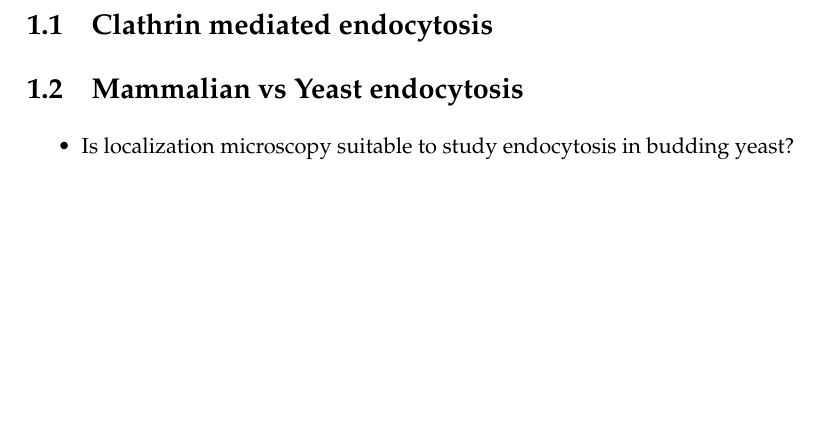
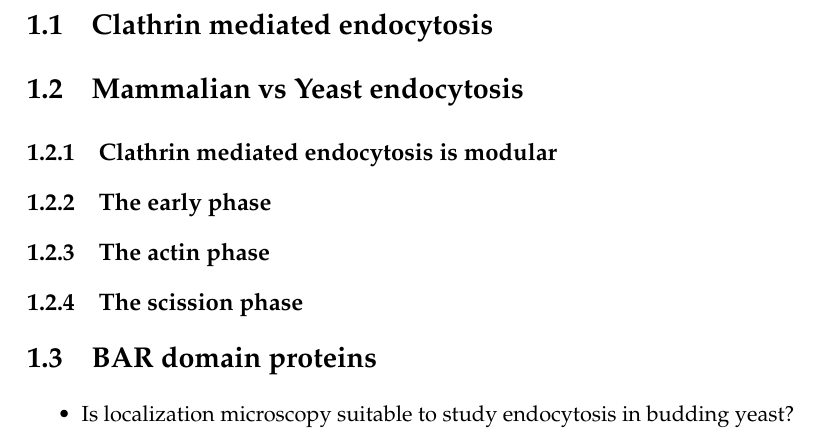
Before and after one commit to deepikaamenon/thesis_2021, a LaTeX thesis (main.tex, which reads Chapters/Intro.tex): part of page 17 of 23, cut so that both start at the same text, the shorter picture padded with empty space. Compiled offline with pdfLaTeX.

Commit message:
txs auto checkin

```diff
--- a/Chapters/Intro.tex
+++ b/Chapters/Intro.tex
@@ -6,7 +6,17 @@ Endocytosis is an ancient pathway that has likely contributed to the evolution o
 
 
 	\section{Clathrin mediated endocytosis}
+
 	\section{Mammalian vs Yeast endocytosis}
+		\subsection{Clathrin mediated endocytosis is modular}
+		\subsection{The early phase}
+		\subsection{The actin phase}
+		\subsection{The scission phase}
+
+	\section{BAR domain proteins}
+
+
+
 
 
 \begin{itemize}
```
